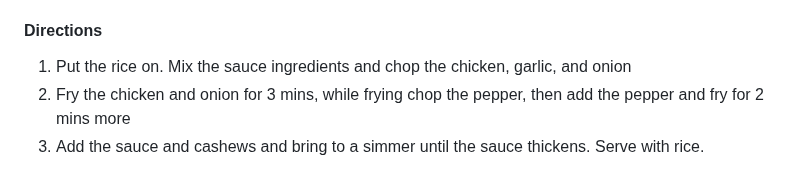
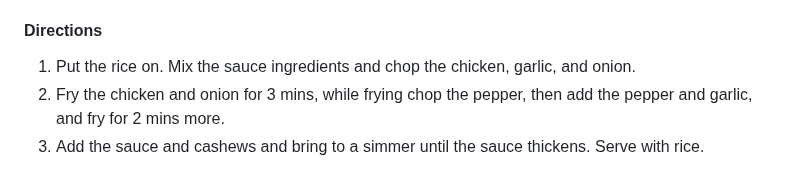
Before and after one commit to cycloss/recipes, a Markdown page: chinese.md, the part around the change. Rendered like a GitHub page.

```diff
--- a/chinese.md
+++ b/chinese.md
@@ -545,6 +545,6 @@
 
 #### Directions
 
-1. Put the rice on. Mix the sauce ingredients and chop the chicken, garlic, and onion
-2. Fry the chicken and onion for 3 mins, while frying chop the pepper, then add the pepper and fry for 2 mins more
+1. Put the rice on. Mix the sauce ingredients and chop the chicken, garlic, and onion.
+2. Fry the chicken and onion for 3 mins, while frying chop the pepper, then add the pepper and garlic, and fry for 2 mins more.
 3. Add the sauce and cashews and bring to a simmer until the sauce thickens. Serve with rice.
```
Also changed, not shown: pasta.md (+33 -0 lines), Images/pizza-mac.jpg (added).
